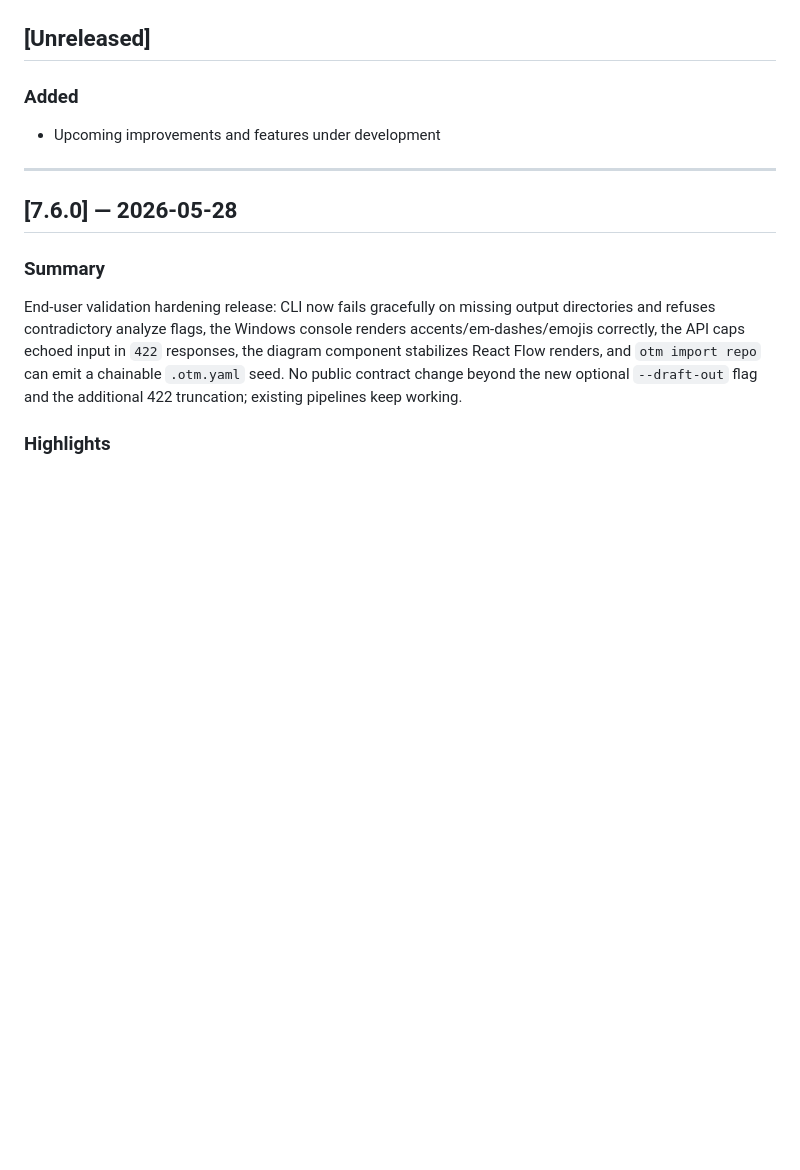
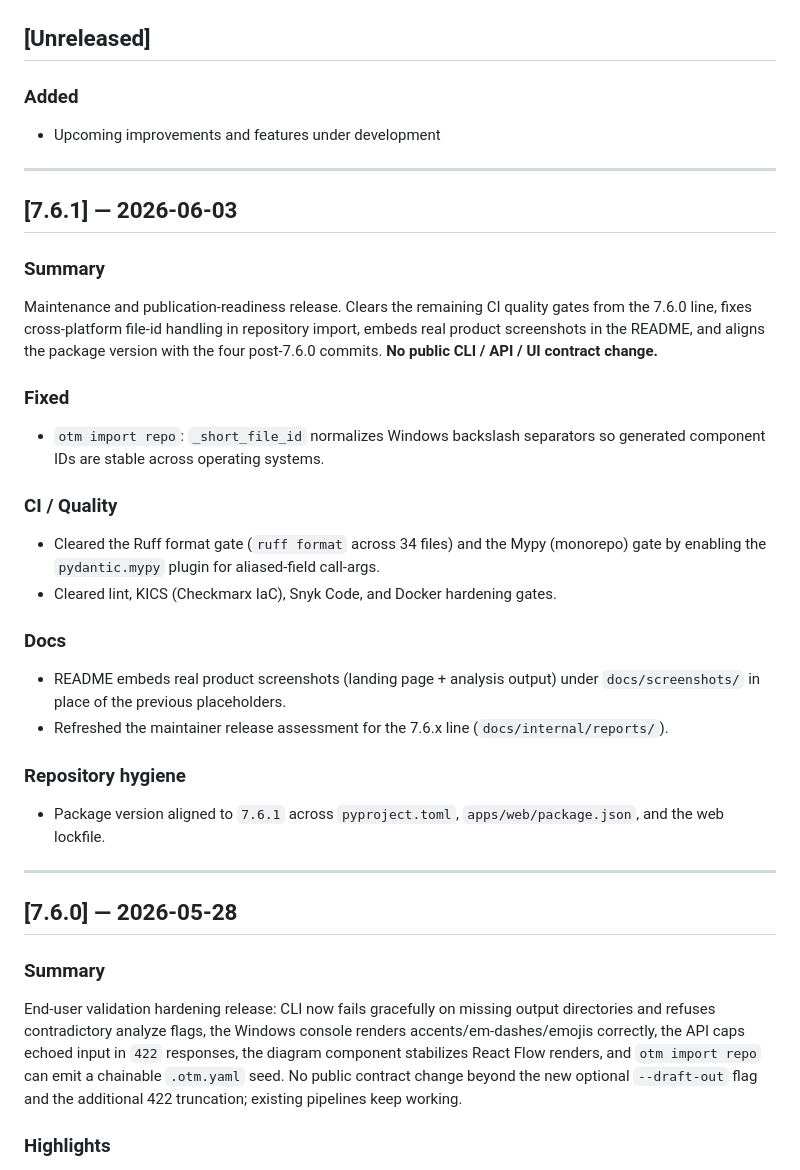
Before and after one commit to lucashgrifoni/App-Suite-Modeling, a Markdown page: CHANGELOG.md, the part around the change. GitHub-like rendering; blank space fills up the shorter version.

```diff
--- a/CHANGELOG.md
+++ b/CHANGELOG.md
@@ -10,6 +10,27 @@ This project follows **Keep a Changelog** and **Semantic Versioning**.
 
 ### Added
 - Upcoming improvements and features under development
+
+---
+
+## [7.6.1] — 2026-06-03
+
+### Summary
+Maintenance and publication-readiness release. Clears the remaining CI quality gates from the 7.6.0 line, fixes cross-platform file-id handling in repository import, embeds real product screenshots in the README, and aligns the package version with the four post-7.6.0 commits. **No public CLI / API / UI contract change.**
+
+### Fixed
+- `otm import repo`: `_short_file_id` normalizes Windows backslash separators so generated component IDs are stable across operating systems.
+
+### CI / Quality
+- Cleared the Ruff format gate (`ruff format` across 34 files) and the Mypy (monorepo) gate by enabling the `pydantic.mypy` plugin for aliased-field call-args.
+- Cleared lint, KICS (Checkmarx IaC), Snyk Code, and Docker hardening gates.
+
+### Docs
+- README embeds real product screenshots (landing page + analysis output) under `docs/screenshots/` in place of the previous placeholders.
+- Refreshed the maintainer release assessment for the 7.6.x line (`docs/internal/reports/`).
+
+### Repository hygiene
+- Package version aligned to `7.6.1` across `pyproject.toml`, `apps/web/package.json`, and the web lockfile.
 
 ---
 
```
Also changed, not shown: README.md (+6 -11 lines), docs/screenshots/home.png (added), 5 other files.
